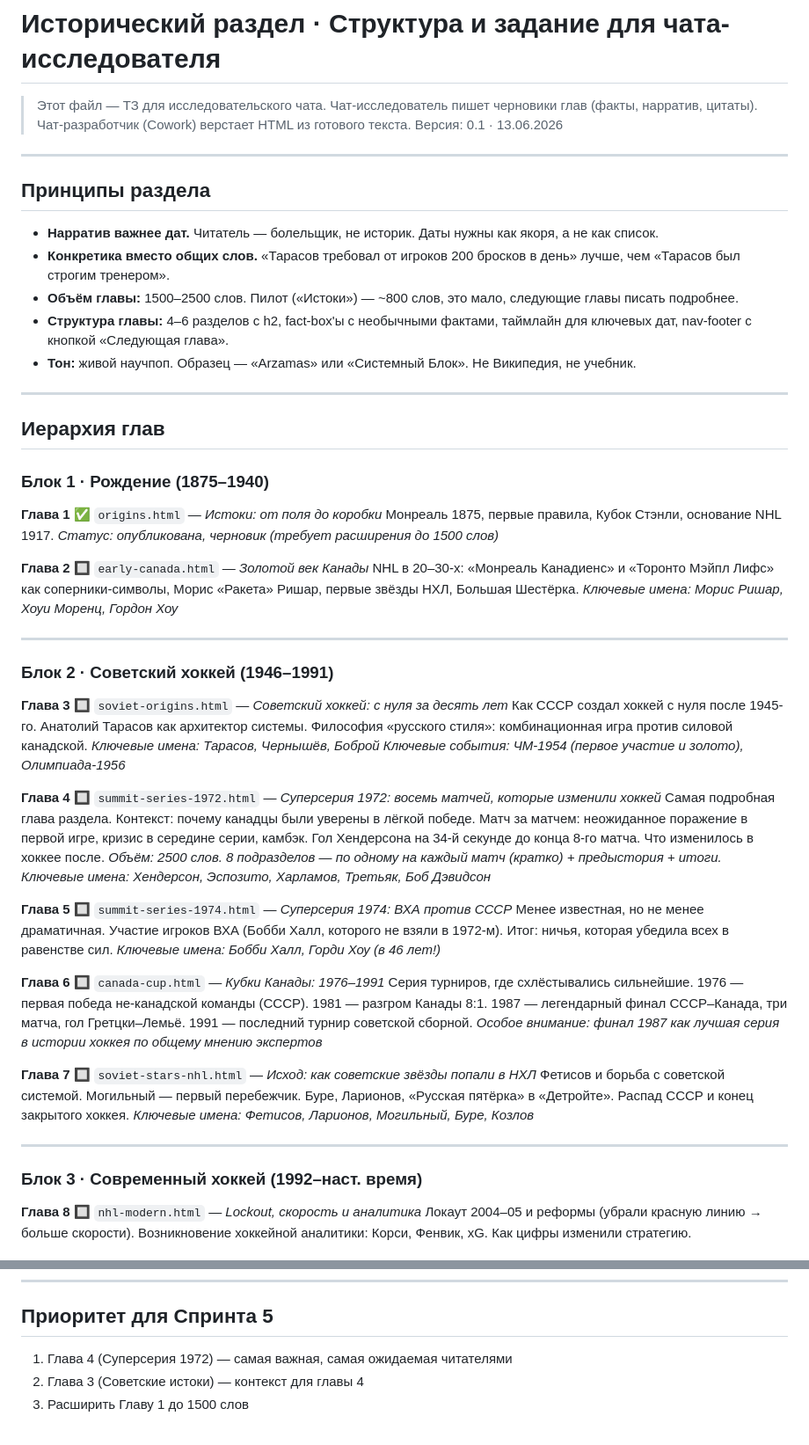
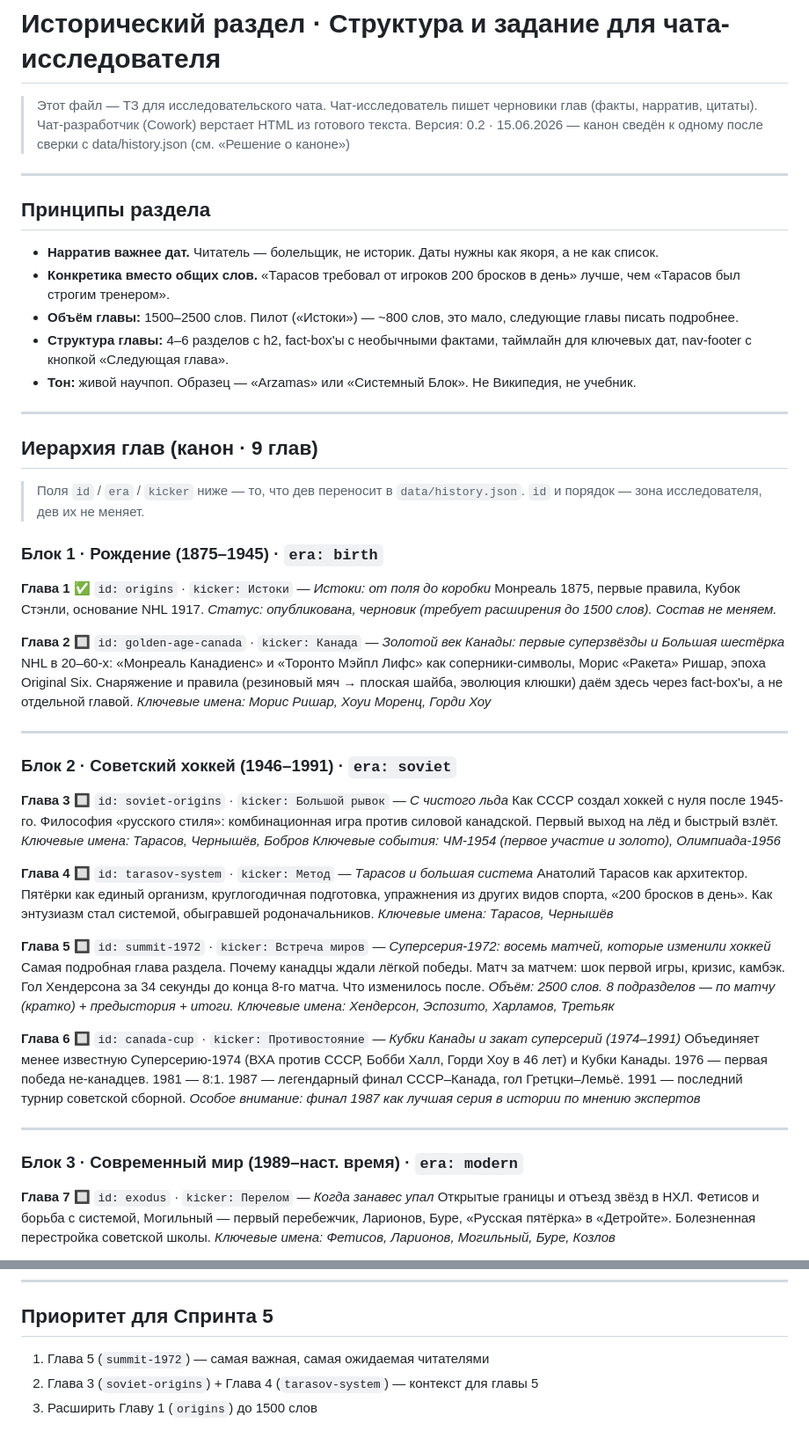
Before and after one commit to ALTitushkin/hockey-platform, a Markdown page: docs/history/INDEX.md, 2 parts joined by grey strips. Shown at 88% size. Drawn GitHub-style.

Commit message:
docs: INDEX.md v0.2 — канон из 9 глав сведён

```diff
--- a/docs/history/INDEX.md
+++ b/docs/history/INDEX.md
@@ -3,7 +3,7 @@
 > Этот файл — ТЗ для исследовательского чата.
 > Чат-исследователь пишет черновики глав (факты, нарратив, цитаты).
 > Чат-разработчик (Cowork) верстает HTML из готового текста.
-> Версия: 0.1 · 13.06.2026
+> Версия: 0.2 · 15.06.2026 — канон сведён к одному после сверки с data/history.json (см. «Решение о каноне»)
 
 ---
 
@@ -17,48 +17,48 @@
 
 ---
 
-## Иерархия глав
+## Иерархия глав (канон · 9 глав)
 
-### Блок 1 · Рождение (1875–1940)
+> Поля `id` / `era` / `kicker` ниже — то, что дев переносит в `data/history.json`.
+> `id` и порядок — зона исследователя, дев их не меняет.
 
-**Глава 1** ✅ `origins.html` — *Истоки: от поля до коробки*
+### Блок 1 · Рождение (1875–1945) · `era: birth`
+
+**Глава 1** ✅ `id: origins` · `kicker: Истоки` — *Истоки: от поля до коробки*
 Монреаль 1875, первые правила, Кубок Стэнли, основание NHL 1917.
-*Статус: опубликована, черновик (требует расширения до 1500 слов)*
+*Статус: опубликована, черновик (требует расширения до 1500 слов). Состав не меняем.*
 
-**Глава 2** 🔲 `early-canada.html` — *Золотой век Канады*
-NHL в 20–30-х: «Монреаль Канадиенс» и «Торонто Мэйпл Лифс» как соперники-символы, Морис «Ракета» Ришар, первые звёзды НХЛ, Большая Шестёрка.
-*Ключевые имена: Морис Ришар, Хоуи Моренц, Гордон Хоу*
+**Глава 2** 🔲 `id: golden-age-canada` · `kicker: Канада` — *Золотой век Канады: первые суперзвёзды и Большая шестёрка*
+NHL в 20–60-х: «Монреаль Канадиенс» и «Торонто Мэйпл Лифс» как соперники-символы, Морис «Ракета» Ришар, эпоха Original Six. Снаряжение и правила (резиновый мяч → плоская шайба, эволюция клюшки) даём здесь через fact-box'ы, а не отдельной главой.
+*Ключевые имена: Морис Ришар, Хоуи Моренц, Горди Хоу*
 
 ---
 
-### Блок 2 · Советский хоккей (1946–1991)
+### Блок 2 · Советский хоккей (1946–1991) · `era: soviet`
 
-**Глава 3** 🔲 `soviet-origins.html` — *Советский хоккей: с нуля за десять лет*
-Как СССР создал хоккей с нуля после 1945-го. Анатолий Тарасов как архитектор системы. Философия «русского стиля»: комбинационная игра против силовой канадской.
-*Ключевые имена: Тарасов, Чернышёв, Боброй*
+**Глава 3** 🔲 `id: soviet-origins` · `kicker: Большой рывок` — *С чистого льда*
+Как СССР создал хоккей с нуля после 1945-го. Философия «русского стиля»: комбинационная игра против силовой канадской. Первый выход на лёд и быстрый взлёт.
+*Ключевые имена: Тарасов, Чернышёв, Бобров*
 *Ключевые события: ЧМ-1954 (первое участие и золото), Олимпиада-1956*
 
-**Глава 4** 🔲 `summit-series-1972.html` — *Суперсерия 1972: восемь матчей, которые изменили хоккей*
-Самая подробная глава раздела. Контекст: почему канадцы были уверены в лёгкой победе. Матч за матчем: неожиданное поражение в первой игре, кризис в середине серии, камбэк. Гол Хендерсона на 34-й секунде до конца 8-го матча. Что изменилось в хоккее после.
-*Объём: 2500 слов. 8 подразделов — по одному на каждый матч (кратко) + предыстория + итоги.*
-*Ключевые имена: Хендерсон, Эспозито, Харламов, Третьяк, Боб Дэвидсон*
+**Глава 4** 🔲 `id: tarasov-system` · `kicker: Метод` — *Тарасов и большая система*
+Анатолий Тарасов как архитектор. Пятёрки как единый организм, круглогодичная подготовка, упражнения из других видов спорта, «200 бросков в день». Как энтузиазм стал системой, обыгравшей родоначальников.
+*Ключевые имена: Тарасов, Чернышёв*
 
-**Глава 5** 🔲 `summit-series-1974.html` — *Суперсерия 1974: ВХА против СССР*
-Менее известная, но не менее драматичная. Участие игроков ВХА (Бобби Халл, которого не взяли в 1972-м). Итог: ничья, которая убедила всех в равенстве сил.
-*Ключевые имена: Бобби Халл, Горди Хоу (в 46 лет!)*
+**Глава 5** 🔲 `id: summit-1972` · `kicker: Встреча миров` — *Суперсерия-1972: восемь матчей, которые изменили хоккей*
+Самая подробная глава раздела. Почему канадцы ждали лёгкой победы. Матч за матчем: шок первой игры, кризис, камбэк. Гол Хендерсона за 34 секунды до конца 8-го матча. Что изменилось после.
+*Объём: 2500 слов. 8 подразделов — по матчу (кратко) + предыстория + итоги.*
+*Ключевые имена: Хендерсон, Эспозито, Харламов, Третьяк*
 
-**Глава 6** 🔲 `canada-cup.html` — *Кубки Канады: 1976–1991*
-Серия турниров, где схлёстывались сильнейшие. 1976 — первая победа не-канадской команды (СССР). 1981 — разгром Канады 8:1. 1987 — легендарный финал СССР–Канада, три матча, гол Гретцки–Лемьё. 1991 — последний турнир советской сборной.
-*Особое внимание: финал 1987 как лучшая серия в истории хоккея по общему мнению экспертов*
-
-**Глава 7** 🔲 `soviet-stars-nhl.html` — *Исход: как советские звёзды попали в НХЛ*
-Фетисов и борьба с советской системой. Могильный — первый перебежчик. Буре, Ларионов, «Русская пятёрка» в «Детройте». Распад СССР и конец закрытого хоккея.
-*Ключевые имена: Фетисов, Ларионов, Могильный, Буре, Козлов*
+**Глава 6** 🔲 `id: canada-cup` · `kicker: Противостояние` — *Кубки Канады и закат суперсерий (1974–1991)*
+Объединяет менее известную Суперсерию-1974 (ВХА против СССР, Бобби Халл, Горди Хоу в 46 лет) и Кубки Канады. 1976 — первая победа не-канадцев. 1981 — 8:1. 1987 — легендарный финал СССР–Канада, гол Гретцки–Лемьё. 1991 — последний турнир советской сборной.
+*Особое внимание: финал 1987 как лучшая серия в истории по мнению экспертов*
 
 ---
 
-### Блок 3 · Современный хоккей (1992–наст. время)
+### Блок 3 · Современный мир (1989–наст. время) · `era: modern`
 
-**Глава 8** 🔲 `nhl-modern.html` — *Lockout, скорость и аналитика*
-Локаут 2004–05 и реформы (убрали красную линию → больше скорости). Возникновение хоккейной аналитики: Корси, Фенвик, xG. Как цифры изменили стратегию.
+**Глава 7** 🔲 `id: exodus` · `kicker: Перелом` — *Когда занавес упал*
+Открытые границы и отъезд звёзд в НХЛ. Фетисов и борьба с системой, Могильный — первый перебежчик, Ларионов, Буре, «Русская пятёрка» в «Детройте». Болезненная перестройка советской школы.
+*Ключевые имена: Фетисов, Ларионов, Могильный, Буре, Козлов*
 
@@ -96,6 +111,6 @@ NHL в 20–30-х: «Монреаль Канадиенс» и «Торонто
 
 ## Приоритет для Спринта 5
 
-1. Глава 4 (Суперсерия 1972) — самая важная, самая ожидаемая читателями
-2. Глава 3 (Советские истоки) — контекст для главы 4
-3. Расширить Главу 1 до 1500 слов
+1. Глава 5 (`summit-1972`) — самая важная, самая ожидаемая читателями
+2. Глава 3 (`soviet-origins`) + Глава 4 (`tarasov-system`) — контекст для главы 5
+3. Расширить Главу 1 (`origins`) до 1500 слов
```
Also changed, not shown: other parts of docs/history/INDEX.md (+17 -2 lines).
